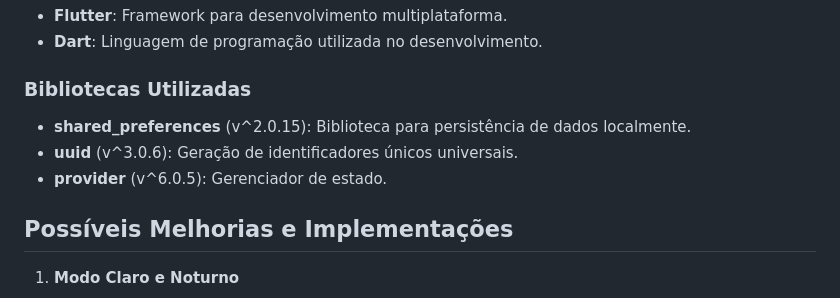
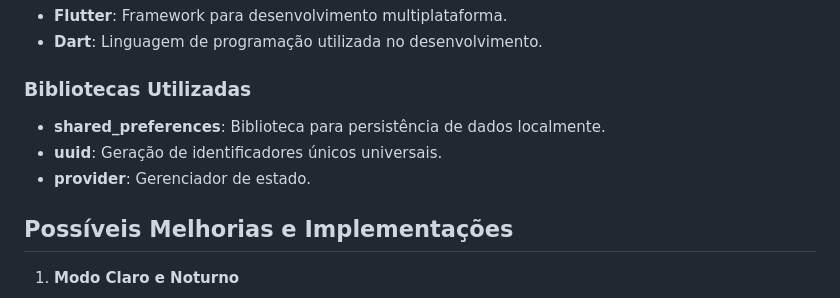
Before and after one commit to Ysrial/web-flutter-todo, a Markdown page: README.md, the part around the change. Rendered like a GitHub page.

```diff
--- a/README.md
+++ b/README.md
@@ -102,9 +102,9 @@ Um aplicativo de gerenciamento de tarefas desenvolvido em Flutter para a Web e M
 
 ### Bibliotecas Utilizadas
 
-- **shared_preferences** (v^2.0.15): Biblioteca para persistência de dados localmente.
-- **uuid** (v^3.0.6): Geração de identificadores únicos universais.
-- **provider** (v^6.0.5): Gerenciador de estado.
+- **shared_preferences**: Biblioteca para persistência de dados localmente.
+- **uuid**: Geração de identificadores únicos universais.
+- **provider**: Gerenciador de estado.
 
 ## Possíveis Melhorias e Implementações
 
```
